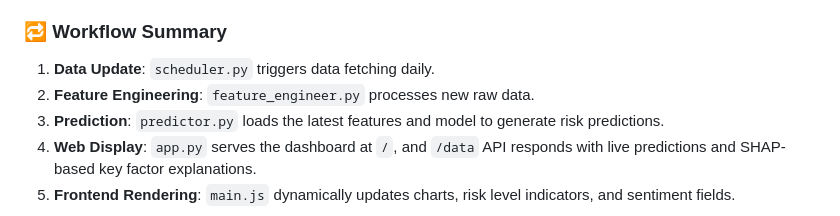
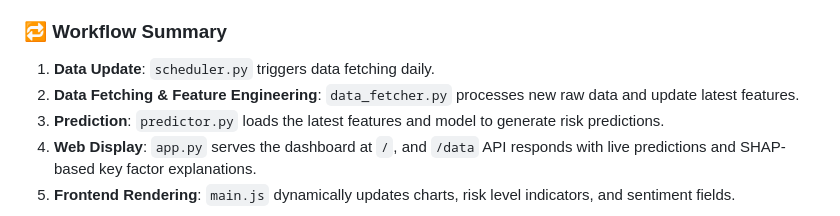
Before and after one commit to YouhuiPang/FX-Risk-Forecasting-System, a Markdown page: README.md, the part around the change. GitHub-like rendering.

```diff
--- a/README.md
+++ b/README.md
@@ -54,7 +54,7 @@ Contains trained models and selected feature sets for each currency pair (`.pkl`
 ### 🔁 Workflow Summary
 
 1. **Data Update**: `scheduler.py` triggers data fetching daily.
-2. **Feature Engineering**: `feature_engineer.py` processes new raw data.
+2. **Data Fetching & Feature Engineering**: `data_fetcher.py` processes new raw data and update latest features.
 3. **Prediction**: `predictor.py` loads the latest features and model to generate risk predictions.
 4. **Web Display**: `app.py` serves the dashboard at `/`, and `/data` API responds with live predictions and SHAP-based key factor explanations.
 5. **Frontend Rendering**: `main.js` dynamically updates charts, risk level indicators, and sentiment fields.
```
